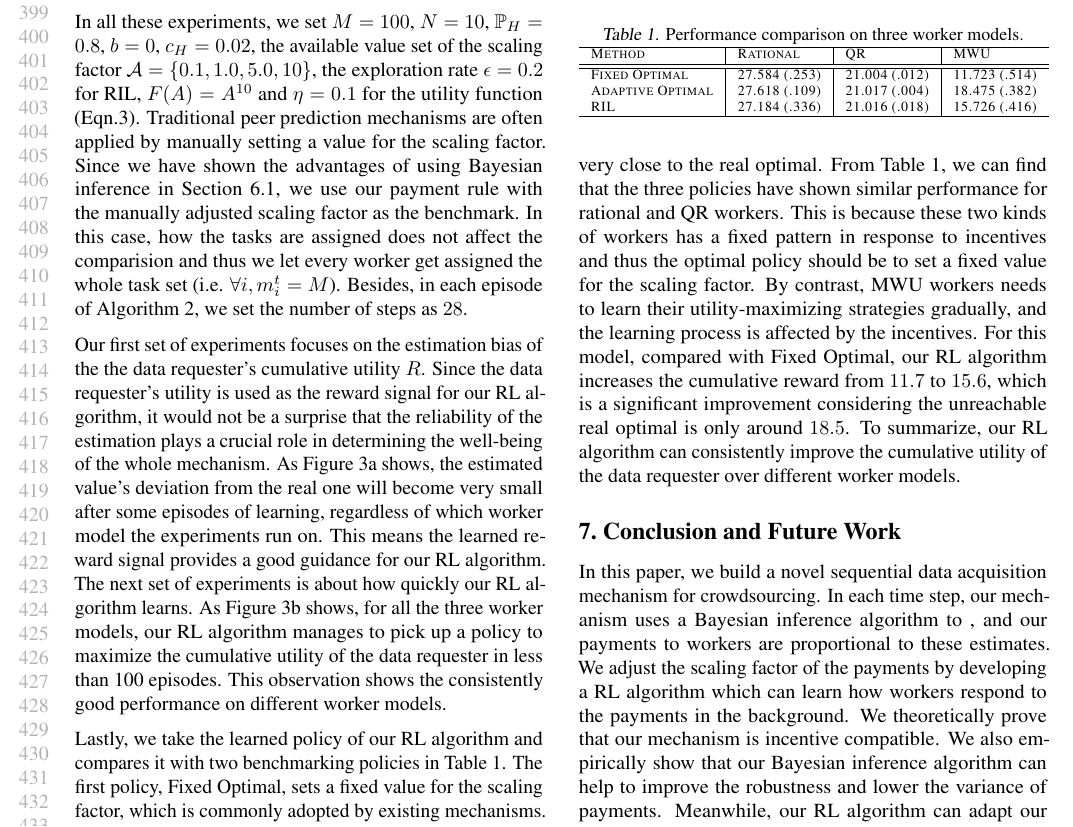
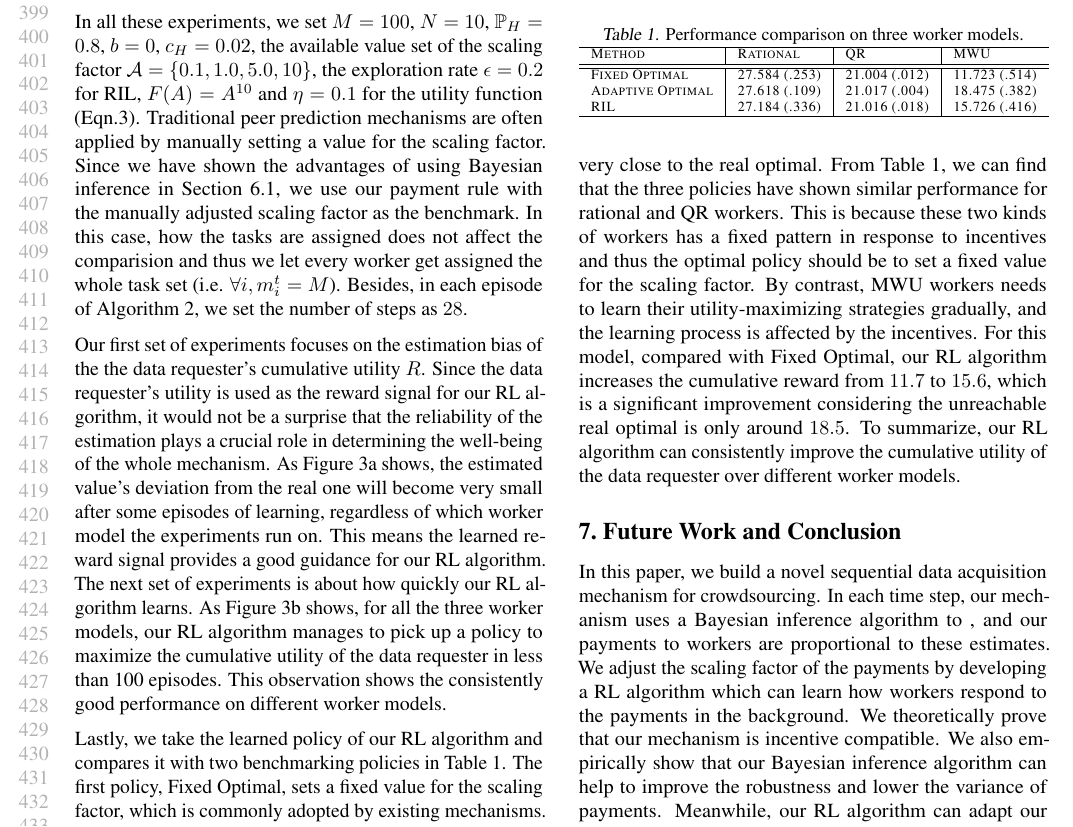
Before and after one commit to vascohu/RLPeerPrediction, a LaTeX paper (ICML2018/main.tex): part of page 8 of 10, cut so that both start at the same text. Compiled offline with pdfLaTeX.

Commit message:
last section title

```diff
--- a/ICML2018/main.tex
+++ b/ICML2018/main.tex
@@ -149,7 +149,7 @@ We also empirically show that our Bayesian inference algorithm can improve the r
 
 \input{experiment}
 
-\section{Conclusion and Future Work}
+\section{Future Work and Conclusion}
 In this paper, we build a novel sequential data acquisition mechanism for crowdsourcing.
 In each time step, our mechanism uses a Bayesian inference algorithm to , and our payments to workers are proportional to these estimates.
 We adjust the scaling factor of the payments by developing a RL algorithm which can learn how workers respond to the payments in the background.
```
Also changed, not shown: ICML2018/main.tex (2 more changed lines).
